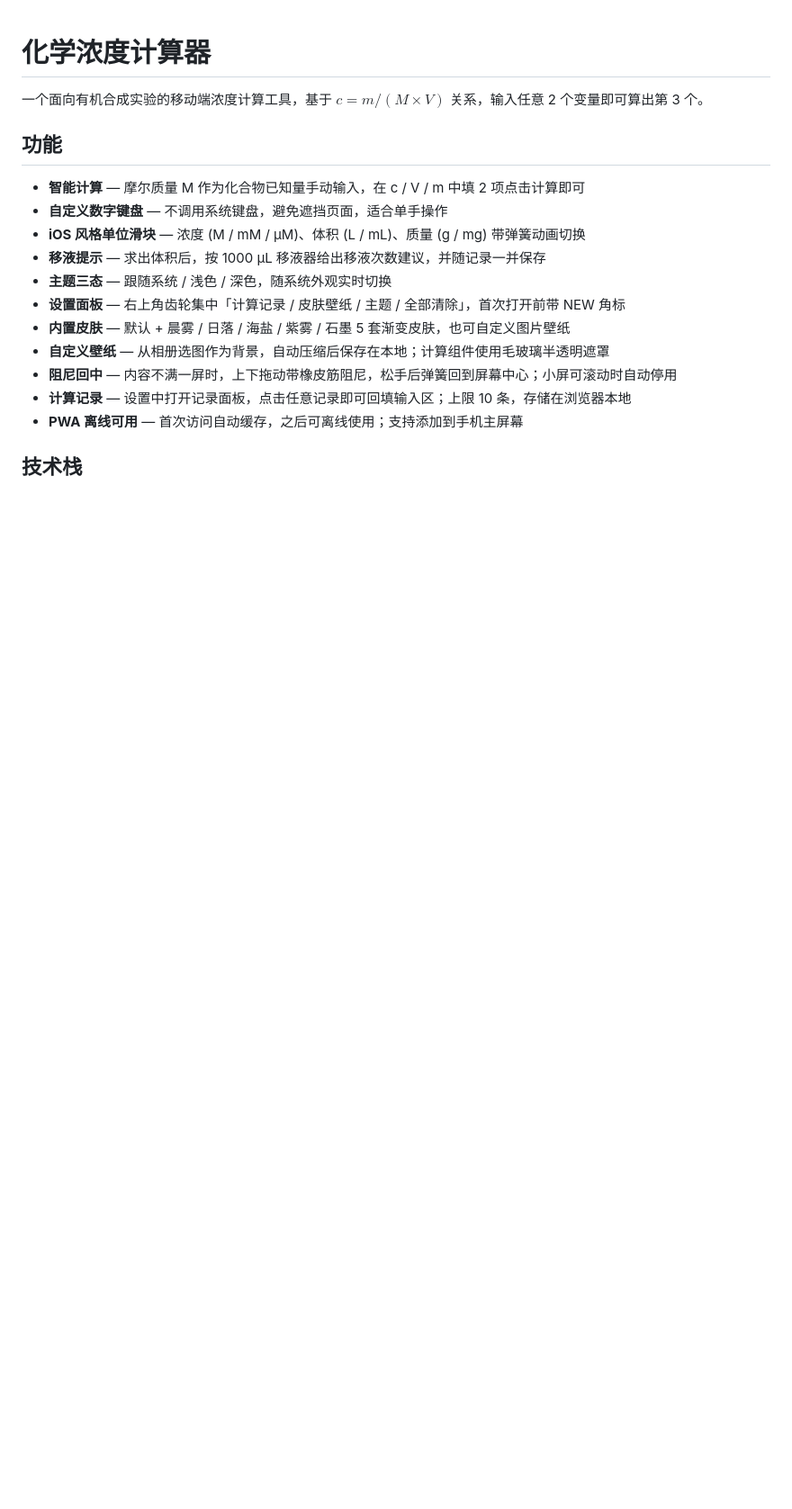
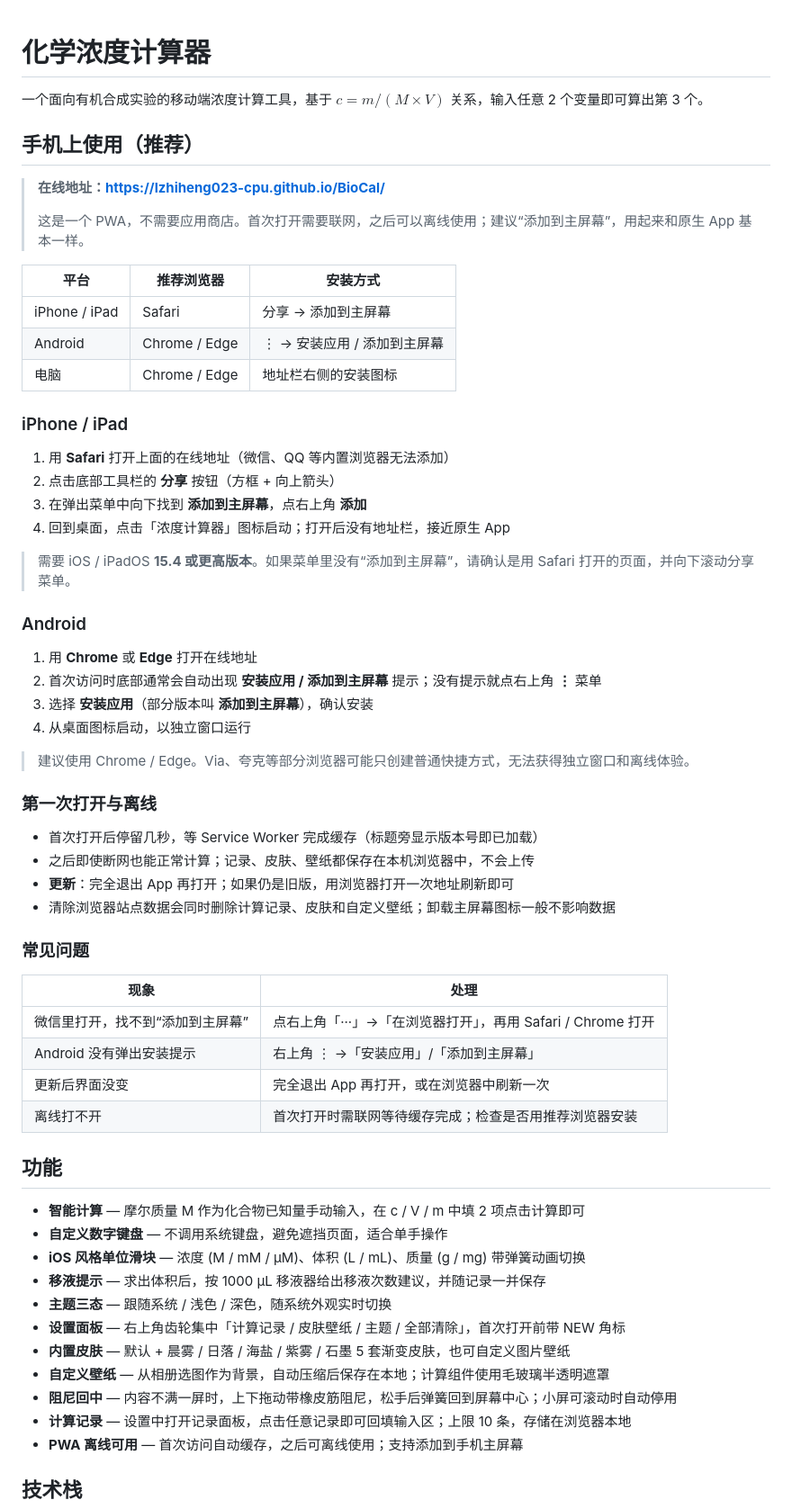
Before and after one commit to lzhiheng023-cpu/BioCal, a Markdown page: README.md, the part around the change. Shown at 90% size. GitHub-like rendering; blank space fills up the shorter version.

Commit message:
docs: 补充 iPhone / Android 安装与离线使用说明

```diff
--- a/README.md
+++ b/README.md
@@ -1,6 +1,52 @@
 # 化学浓度计算器
 
 一个面向有机合成实验的移动端浓度计算工具，基于 $c = m / (M \times V)$ 关系，输入任意 2 个变量即可算出第 3 个。
+
+## 手机上使用（推荐）
+
+> **在线地址：<https://lzhiheng023-cpu.github.io/BioCal/>**
+>
+> 这是一个 PWA，不需要应用商店。首次打开需要联网，之后可以离线使用；建议“添加到主屏幕”，用起来和原生 App 基本一样。
+
+| 平台 | 推荐浏览器 | 安装方式 |
+| --- | --- | --- |
+| iPhone / iPad | Safari | 分享 → 添加到主屏幕 |
+| Android | Chrome / Edge | ⋮ → 安装应用 / 添加到主屏幕 |
+| 电脑 | Chrome / Edge | 地址栏右侧的安装图标 |
+
+### iPhone / iPad
+
+1. 用 **Safari** 打开上面的在线地址（微信、QQ 等内置浏览器无法添加）
+2. 点击底部工具栏的 **分享** 按钮（方框 + 向上箭头）
+3. 在弹出菜单中向下找到 **添加到主屏幕**，点右上角 **添加**
+4. 回到桌面，点击「浓度计算器」图标启动；打开后没有地址栏，接近原生 App
+
+> 需要 iOS / iPadOS **15.4 或更高版本**。如果菜单里没有“添加到主屏幕”，请确认是用 Safari 打开的页面，并向下滚动分享菜单。
+
+### Android
+
+1. 用 **Chrome** 或 **Edge** 打开在线地址
+2. 首次访问时底部通常会自动出现 **安装应用 / 添加到主屏幕** 提示；没有提示就点右上角 **⋮** 菜单
+3. 选择 **安装应用**（部分版本叫 **添加到主屏幕**），确认安装
+4. 从桌面图标启动，以独立窗口运行
+
+> 建议使用 Chrome / Edge。Via、夸克等部分浏览器可能只创建普通快捷方式，无法获得独立窗口和离线体验。
+
+### 第一次打开与离线
+
+- 首次打开后停留几秒，等 Service Worker 完成缓存（标题旁显示版本号即已加载）
+- 之后即使断网也能正常计算；记录、皮肤、壁纸都保存在本机浏览器中，不会上传
+- **更新**：完全退出 App 再打开；如果仍是旧版，用浏览器打开一次地址刷新即可
+- 清除浏览器站点数据会同时删除计算记录、皮肤和自定义壁纸；卸载主屏幕图标一般不影响数据
+
+### 常见问题
+
+| 现象 | 处理 |
+| --- | --- |
+| 微信里打开，找不到“添加到主屏幕” | 点右上角「···」→「在浏览器打开」，再用 Safari / Chrome 打开 |
+| Android 没有弹出安装提示 | 右上角 ⋮ →「安装应用」/「添加到主屏幕」 |
+| 更新后界面没变 | 完全退出 App 再打开，或在浏览器中刷新一次 |
+| 离线打不开 | 首次打开时需联网等待缓存完成；检查是否用推荐浏览器安装 |
 
 ## 功能
 
```
